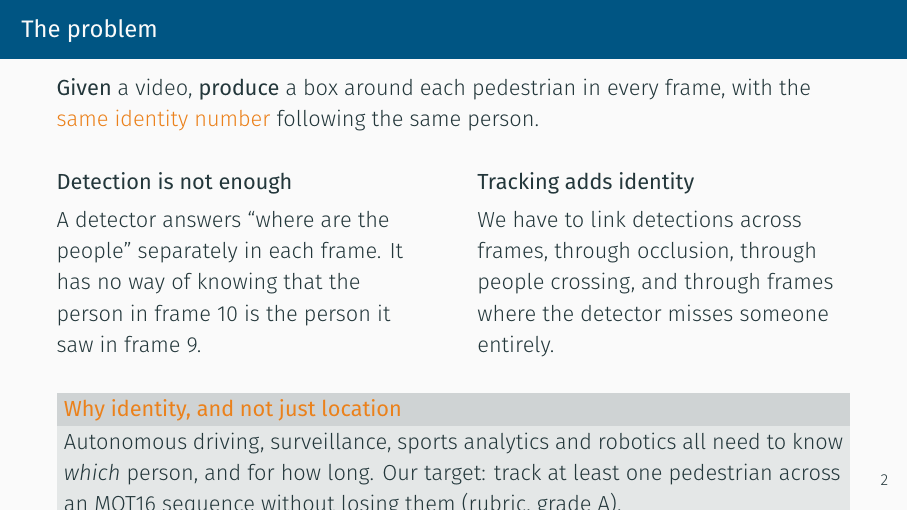
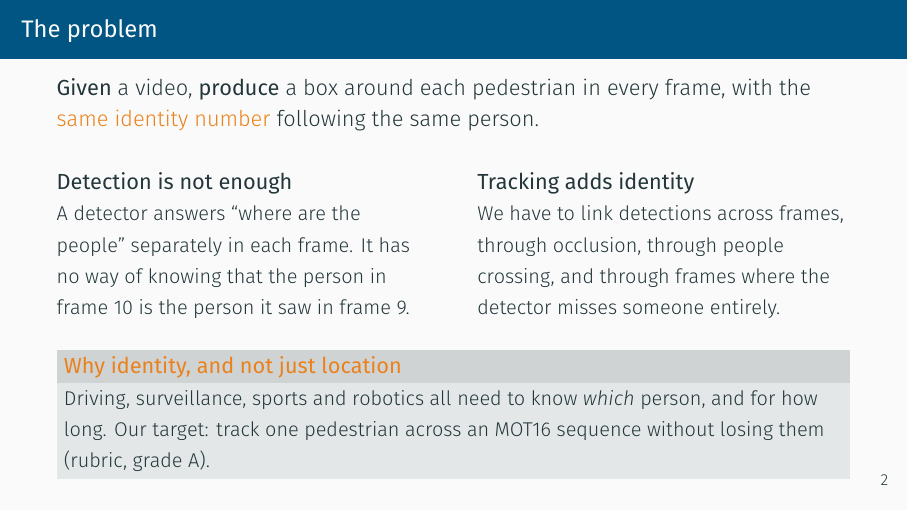
Before and after one commit to ben-blake/cs5567-project, LaTeX slides (slides/midterm.tex): page 3 of 21. Compiled offline with XeLaTeX.

Commit message:
fix: stop the problem slide clipping
Folding the 'why tracking matters' content into this slide left the alert block
running past the bottom edge, cutting the target statement in half. Column text
set smaller and the block trimmed.

```diff
--- a/slides/midterm.tex
+++ b/slides/midterm.tex
@@ -89,25 +89,23 @@
   \begin{columns}[T,onlytextwidth]
     \column{0.47\textwidth}
       \textbf{Detection is not enough}
-      \vspace{0.3em}
 
-      A detector answers ``where are the people'' separately in each frame. It
-      has no way of knowing that the person in frame 10 is the person it saw in
-      frame 9.
+      {\small A detector answers ``where are the people'' separately in each
+      frame. It has no way of knowing that the person in frame 10 is the person
+      it saw in frame 9.}
     \column{0.47\textwidth}
       \textbf{Tracking adds identity}
-      \vspace{0.3em}
 
-      We have to link detections across frames, through occlusion, through
-      people crossing, and through frames where the detector misses someone
-      entirely.
+      {\small We have to link detections across frames, through occlusion,
+      through people crossing, and through frames where the detector misses
+      someone entirely.}
   \end{columns}
-  \vspace{1.2em}
+  \vspace{1.0em}
 
   \begin{alertblock}{Why identity, and not just location}
-    Autonomous driving, surveillance, sports analytics and robotics all need to
-    know \emph{which} person, and for how long. Our target: track at least one
-    pedestrian across an MOT16 sequence without losing them (rubric, grade A).
+    {\small Driving, surveillance, sports and robotics all need to know
+    \emph{which} person, and for how long. Our target: track one pedestrian
+    across an MOT16 sequence without losing them (rubric, grade A).}
   \end{alertblock}
 \end{frame}
 
```
